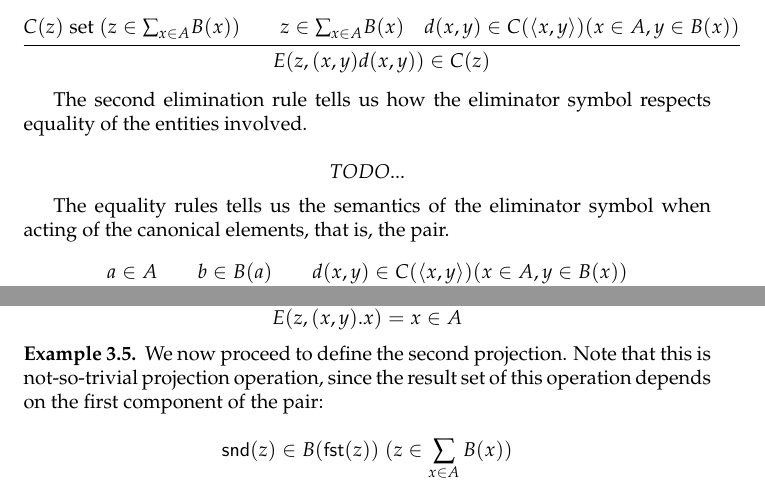
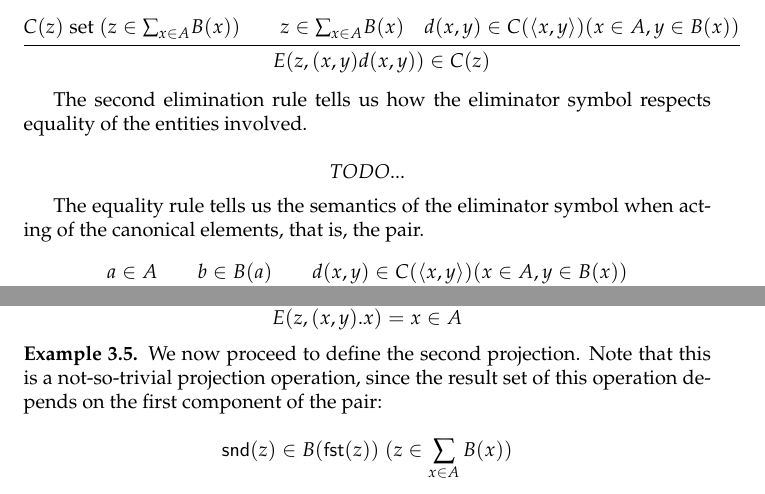
Before and after one commit to tobiatesan/tt-lecture-notes, a LaTeX document (notes.tex, which reads sections/sets.tex): two parts of page 13 of 16, joined at a grey line, cut so that both start at the same text. Compiled offline with pdfLaTeX; a LaTeX package or settings file that is missing is left out.

Commit message:
Fix typo

```diff
--- a/sections/sets.tex
+++ b/sections/sets.tex
@@ -342,7 +342,7 @@ of the entities involved.
 TODO...
 \]
 
-The equality rules tells us the semantics of the eliminator symbol when acting
+The equality rule tells us the semantics of the eliminator symbol when acting
 of the canonical elements, that is, the pair.
 
 \[
@@ -399,7 +399,7 @@ equality rule:
 \end{example}
 
 \begin{example}
-  We now proceed to define the second projection. Note that this is
+  We now proceed to define the second projection. Note that this is a
   not-so-trivial projection operation, since the result set of this operation
   depends on the first component of the pair:
 
```
